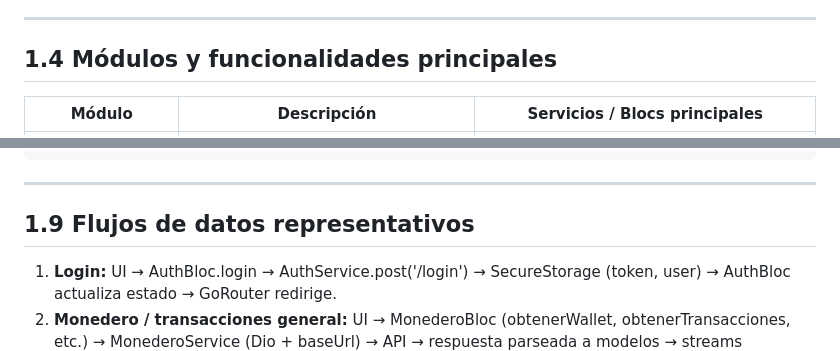
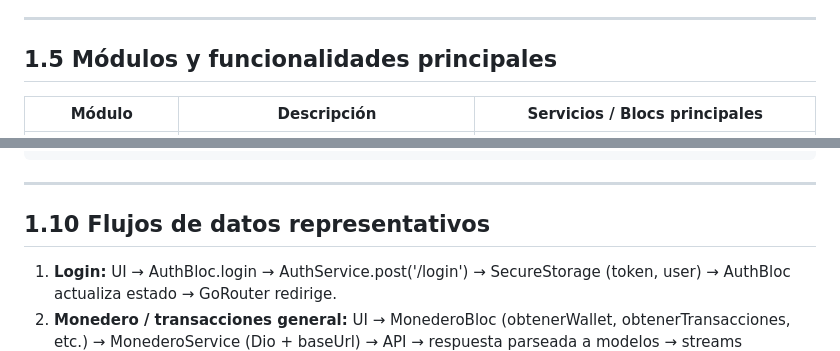
Before and after one commit to Proyectos-Spring-Telecom/DashcamApp, a Markdown page: docs/01_CONTEXTO_SOLUCION.md, 2 parts joined by grey strips. Drawn GitHub-style.

```diff
--- a/docs/01_CONTEXTO_SOLUCION.md
+++ b/docs/01_CONTEXTO_SOLUCION.md
@@ -41,7 +53,7 @@ La solución mezcla patrones en función del módulo:
 
 ---
 
-## 1.4 Módulos y funcionalidades principales
+## 1.5 Módulos y funcionalidades principales
 
 | Módulo | Descripción | Servicios / Blocs principales |
 |--------|-------------|-----------------------------|
@@ -102,7 +114,7 @@ lib/
 
 ---
 
-## 1.9 Flujos de datos representativos
+## 1.10 Flujos de datos representativos
 
 1. **Login:** UI → AuthBloc.login → AuthService.post('/login') → SecureStorage (token, user) → AuthBloc actualiza estado → GoRouter redirige.
 2. **Monedero / transacciones general:** UI → MonederoBloc (obtenerWallet, obtenerTransacciones, etc.) → MonederoService (Dio + baseUrl) → API → respuesta parseada a modelos → streams actualizados.
```
Also changed, not shown: other parts of docs/01_CONTEXTO_SOLUCION.md (+18 -6 lines), docs/02_CONTRATOS_SOLUCION.md (+25 -1 lines).
